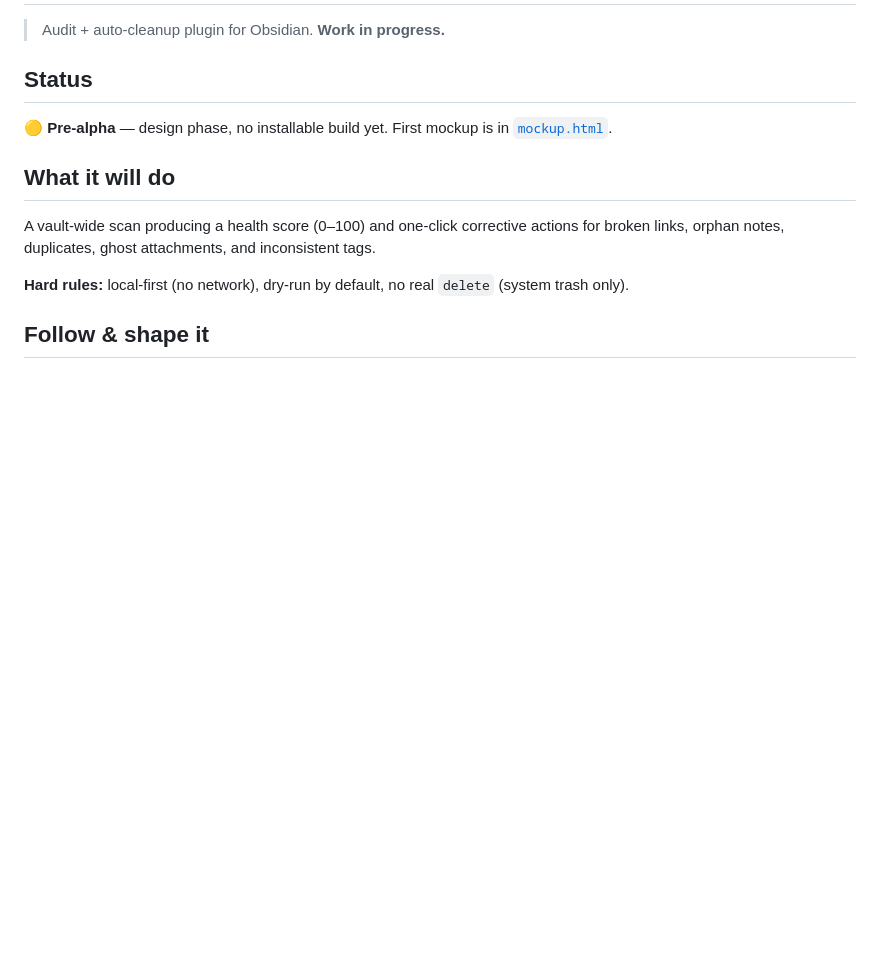
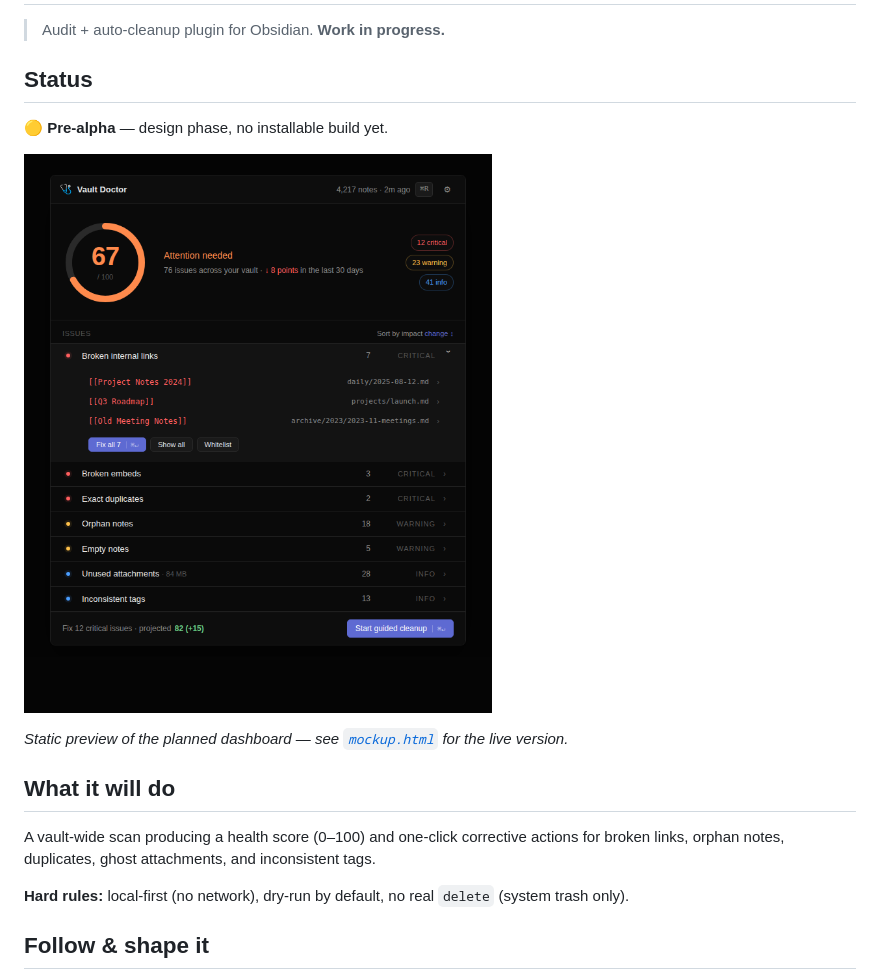
Before and after one commit to itzenata/vault-doctor, a Markdown page: README.md, the part around the change. GitHub-like rendering; pictures changed too: mockup.png (added); blank space fills up the shorter version.

Commit message:
docs: add rendered mockup screenshot, embed in README

```diff
--- a/README.md
+++ b/README.md
@@ -4,7 +4,11 @@
 
 ## Status
 
-🟡 **Pre-alpha** — design phase, no installable build yet. First mockup is in [`mockup.html`](./mockup.html).
+🟡 **Pre-alpha** — design phase, no installable build yet.
+
+![Vault Doctor dashboard mockup](./mockup.png)
+
+*Static preview of the planned dashboard — see [`mockup.html`](./mockup.html) for the live version.*
 
 ## What it will do
 
```
